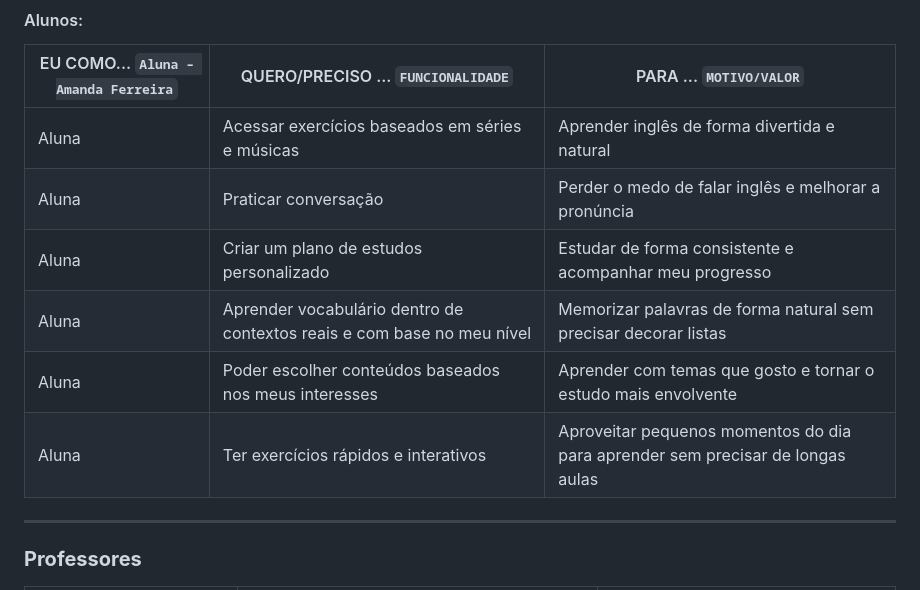
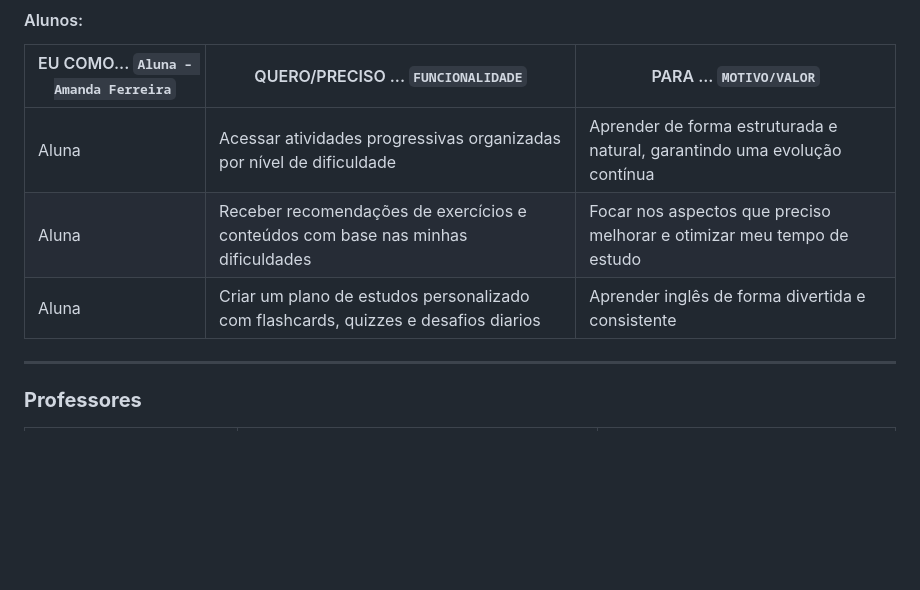
Before and after one commit to vcdamata/Projeto-Faculdade-MonsterTalk, a Markdown page: docs/especification.md, the part around the change. Rendered like a GitHub page; blank space fills up the shorter version.

Commit message:
historia aluno #9

```diff
--- a/docs/especification.md
+++ b/docs/especification.md
@@ -98,12 +98,9 @@ Com base na análise das personas forma identificadas as seguintes histórias de
 
 | EU COMO... `Aluna – Amanda Ferreira` | QUERO/PRECISO ... `FUNCIONALIDADE` | PARA ... `MOTIVO/VALOR` |
 |----------------------|----------------------------------|------------------------|
-|Aluna	| Acessar exercícios baseados em séries e músicas	| Aprender inglês de forma divertida e natural|
-|Aluna	| Praticar conversação | Perder o medo de falar inglês e melhorar a pronúncia|
-|Aluna	| Criar um plano de estudos personalizado	| Estudar de forma consistente e acompanhar meu progresso|
-|Aluna	| Aprender vocabulário dentro de contextos reais e com base no meu nível |	Memorizar palavras de forma natural sem precisar decorar listas|
-|Aluna	| Poder escolher conteúdos baseados nos meus interesses | Aprender com temas que gosto e tornar o estudo mais envolvente|
-|Aluna	| Ter exercícios rápidos e interativos	| Aproveitar pequenos momentos do dia para aprender sem precisar de longas aulas|
+|Aluna	| Acessar atividades progressivas organizadas por nível de dificuldade | Aprender de forma estruturada e natural, garantindo uma evolução contínua |
+|Aluna	| Receber recomendações de exercícios e conteúdos com base nas minhas dificuldades | Focar nos aspectos que preciso melhorar e otimizar meu tempo de estudo |
+|Aluna	| Criar um plano de estudos personalizado com flashcards, quizzes e desafios diarios	| Aprender inglês de forma divertida e consistente |
 
 ---
 
```
